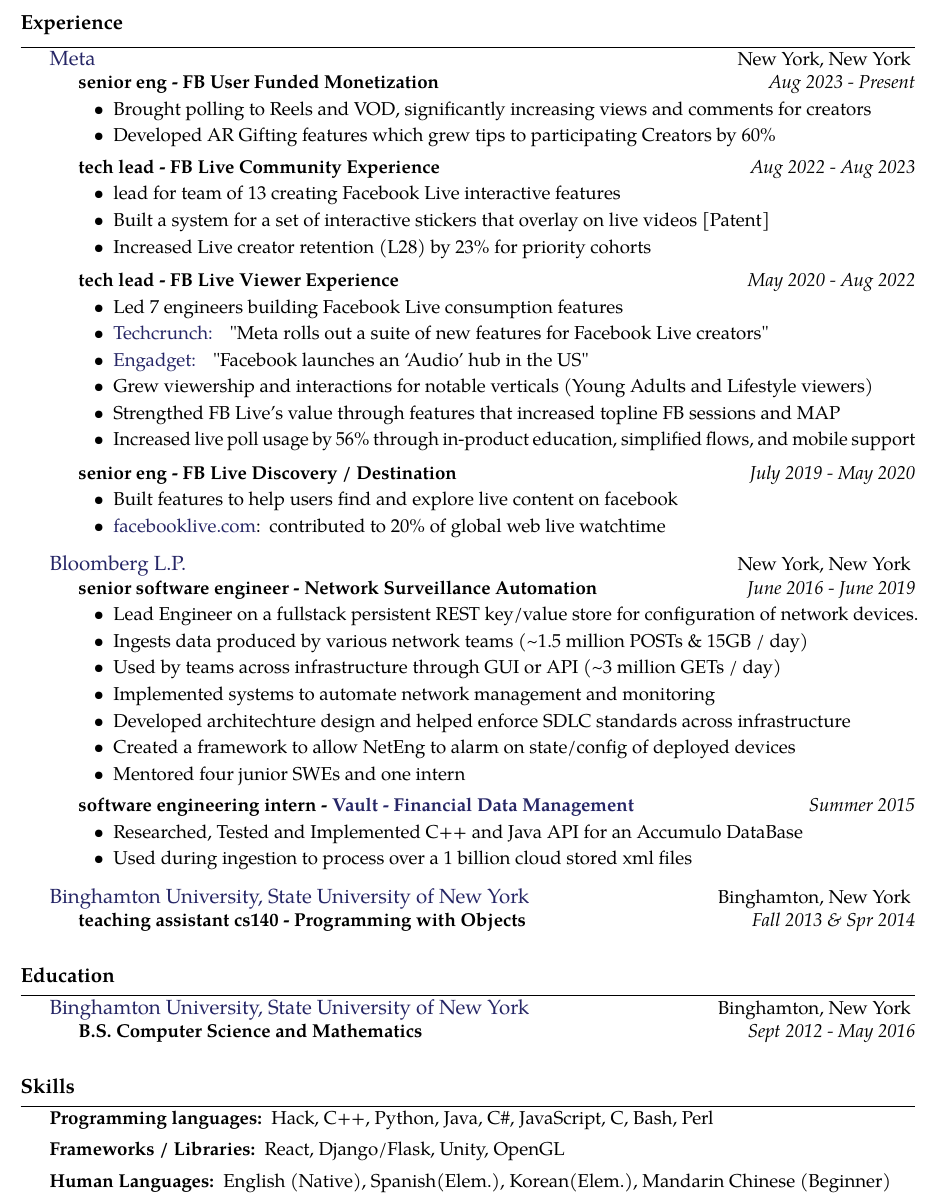
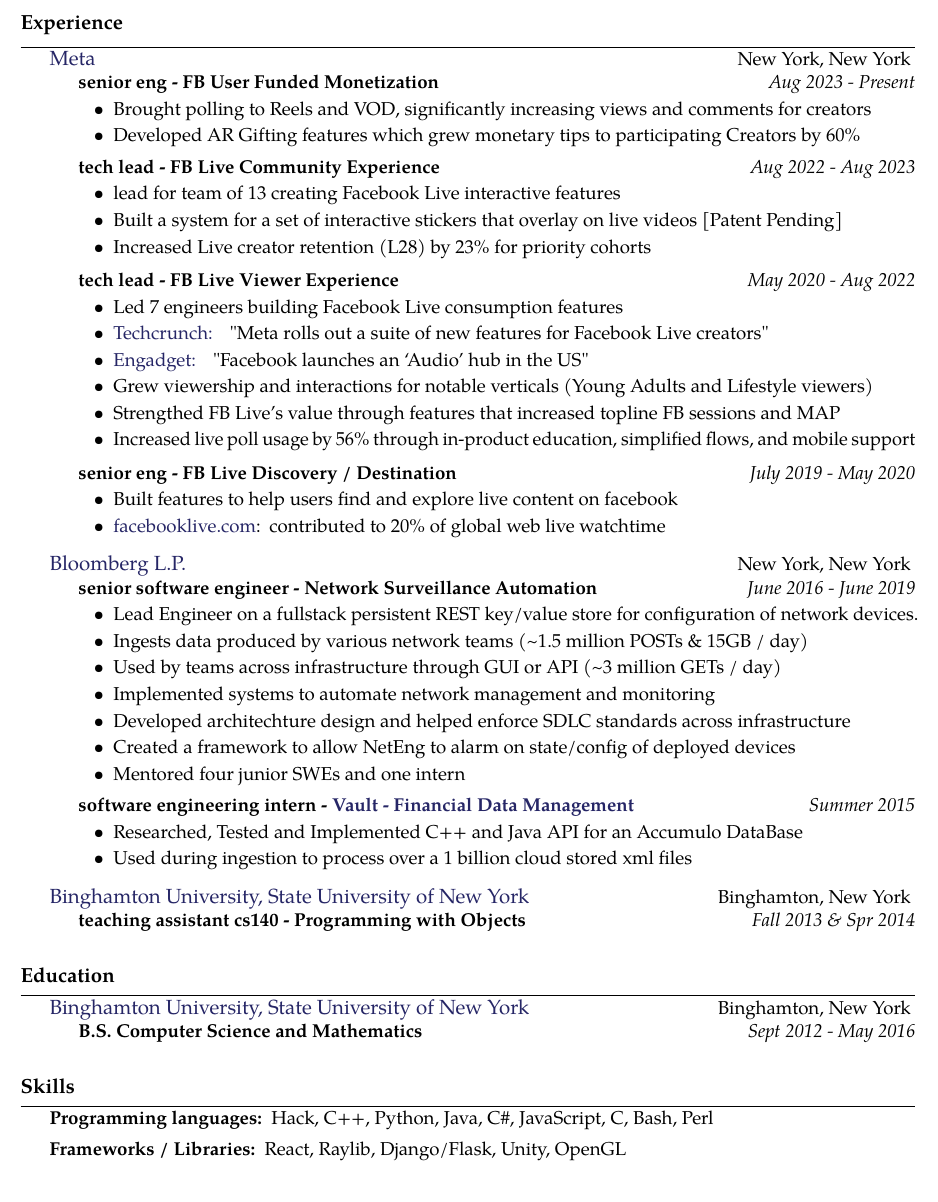
Before and after one commit to gabeochoa/employment-compression, a LaTeX CV (gabriel-ochoa-resume.tex): part of page 1 of 2, cut so that both start at the same text. Compiled offline with pdfLaTeX.

Commit message:
remove language section

```diff
--- a/gabriel-ochoa-resume.tex
+++ b/gabriel-ochoa-resume.tex
@@ -57,7 +57,7 @@
     {
         \begin{itemize}
             \item Brought polling to Reels and VOD, significantly increasing views and comments for creators
-            \item Developed AR Gifting features which grew tips to participating Creators by 60\%
+            \item Developed AR Gifting features which grew monetary tips to participating Creators by 60\%
         \end{itemize}
 
     }
@@ -67,7 +67,7 @@
     {
         \begin{itemize}
             \item lead for team of 13 creating Facebook Live interactive features
-            \item Built a system for a set of interactive stickers that overlay on live videos [Patent]
+            \item Built a system for a set of interactive stickers that overlay on live videos [Patent Pending]
             \item Increased Live creator retention (L28) by 23\% for priority cohorts
         \end{itemize}
 
@@ -163,11 +163,11 @@
 
 \inlineskillsection
 {Frameworks / Libraries:}
-{ React, Django/Flask, Unity, OpenGL}
+{ React, Raylib, Django/Flask, Unity, OpenGL}
 
-\inlineskillsection
-{Human Languages:}
-{English (Native), Spanish(Elem.), Korean(Elem.), Mandarin Chinese (Beginner)}
+% \inlineskillsection
+% {Human Languages:}
+% {English (Native), Spanish(Elem.), Korean(Elem.), Mandarin Chinese (Beginner)}
 
 \roottitle{Personal Projects}
 
```
Also changed, not shown: gabriel-ochoa-resume.pdf.
